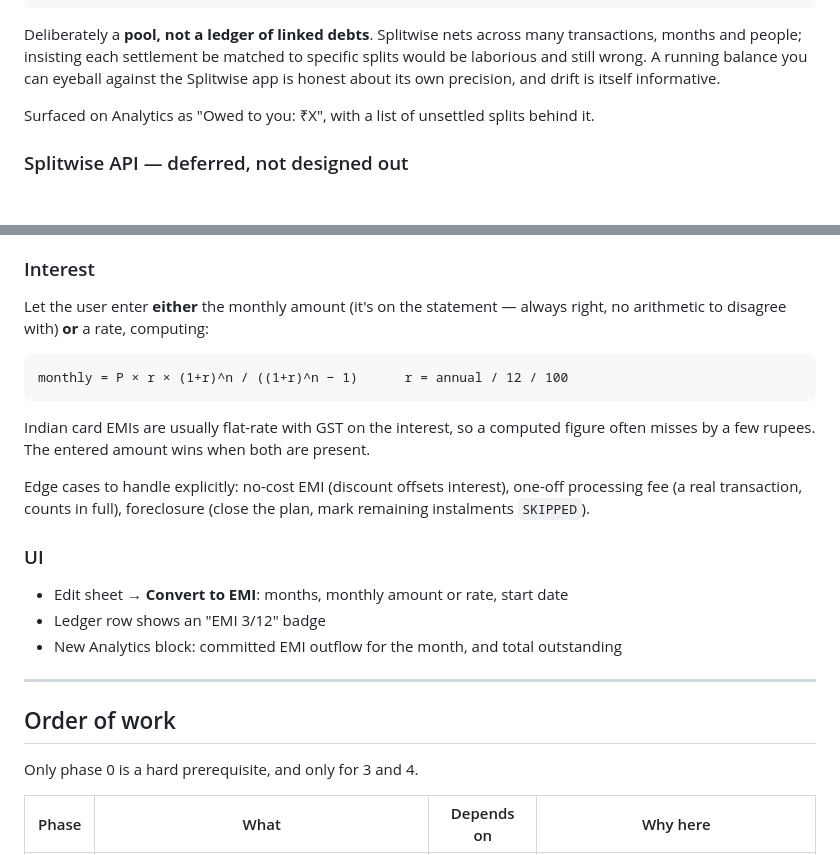
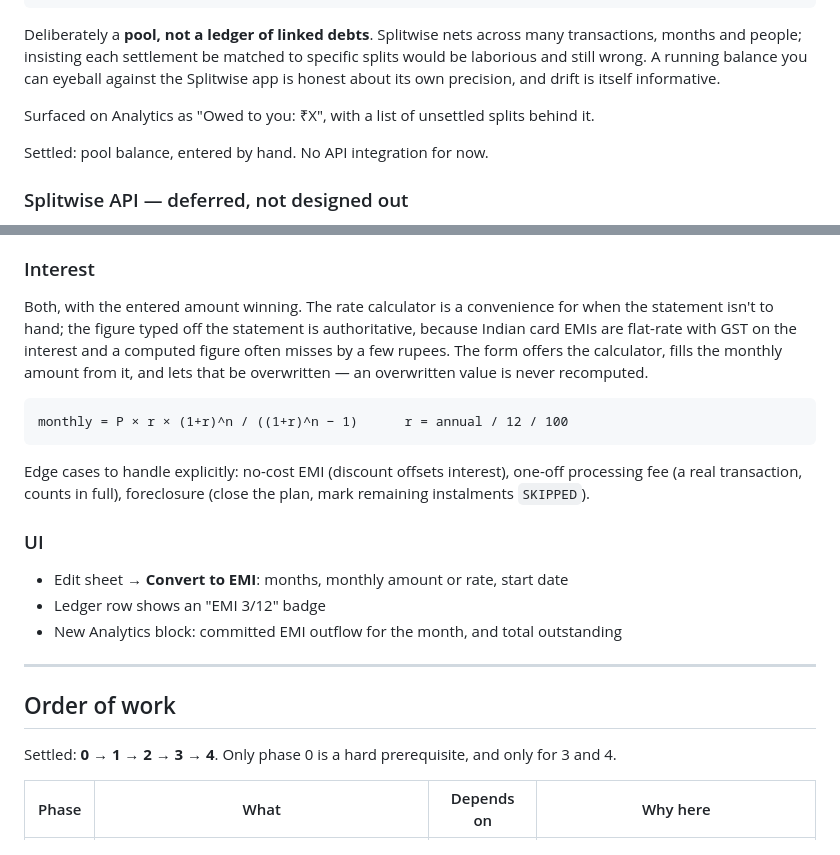
Before and after one commit to ReTXChintu/spendlog, a Markdown page: docs/plan-ledger-features.md, 2 parts joined by grey strips. GitHub-like rendering; blank space fills up the shorter version.

Commit message:
docs: record the decisions taken on the plan
EMI figures: offer the rate calculator, let the statement figure win.
Splitwise: pool balance by hand, no API. Order: 0 to 4 as listed.

Co-Authored-By: Claude Opus 5 (1M context) <noreply@anthropic.com>

````diff
--- a/docs/plan-ledger-features.md
+++ b/docs/plan-ledger-features.md
@@ -211,6 +211,8 @@ precision, and drift is itself informative.
 Surfaced on Analytics as "Owed to you: ₹X", with a list of unsettled
 splits behind it.
 
+Settled: pool balance, entered by hand. No API integration for now.
+
 ### Splitwise API — deferred, not designed out
 
 An integration (OAuth, pull expenses, match to transactions) is a project
@@ -257,16 +259,16 @@ like any other row.
 
 ### Interest
 
-Let the user enter **either** the monthly amount (it's on the statement —
-always right, no arithmetic to disagree with) **or** a rate, computing:
+Both, with the entered amount winning. The rate calculator is a
+convenience for when the statement isn't to hand; the figure typed off the
+statement is authoritative, because Indian card EMIs are flat-rate with
+GST on the interest and a computed figure often misses by a few rupees.
+The form offers the calculator, fills the monthly amount from it, and lets
+that be overwritten — an overwritten value is never recomputed.
 
 ```
 monthly = P × r × (1+r)^n / ((1+r)^n − 1)      r = annual / 12 / 100
 ```
-
-Indian card EMIs are usually flat-rate with GST on the interest, so a
-computed figure often misses by a few rupees. The entered amount wins when
-both are present.
 
 Edge cases to handle explicitly: no-cost EMI (discount offsets interest),
 one-off processing fee (a real transaction, counts in full), foreclosure
@@ -283,7 +285,8 @@ one-off processing fee (a real transaction, counts in full), foreclosure
 
 ## Order of work
 
-Only phase 0 is a hard prerequisite, and only for 3 and 4.
+Settled: **0 → 1 → 2 → 3 → 4**. Only phase 0 is a hard prerequisite, and
+only for 3 and 4.
 
 | Phase | What | Depends on | Why here |
 | --- | --- | --- | --- |
````
